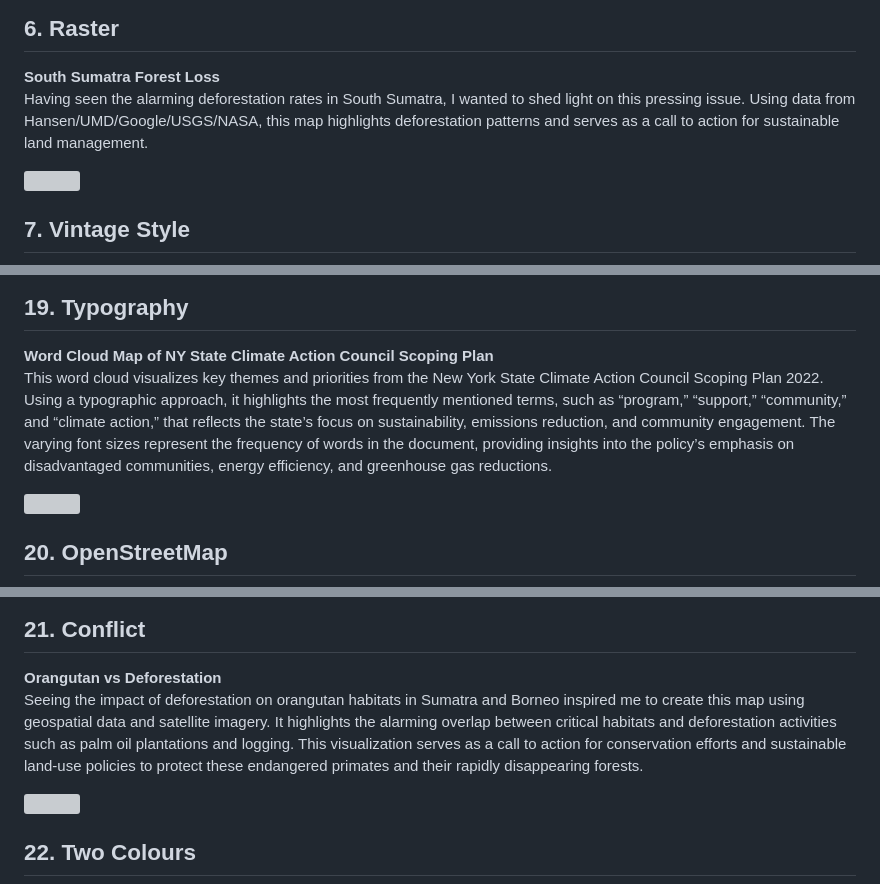
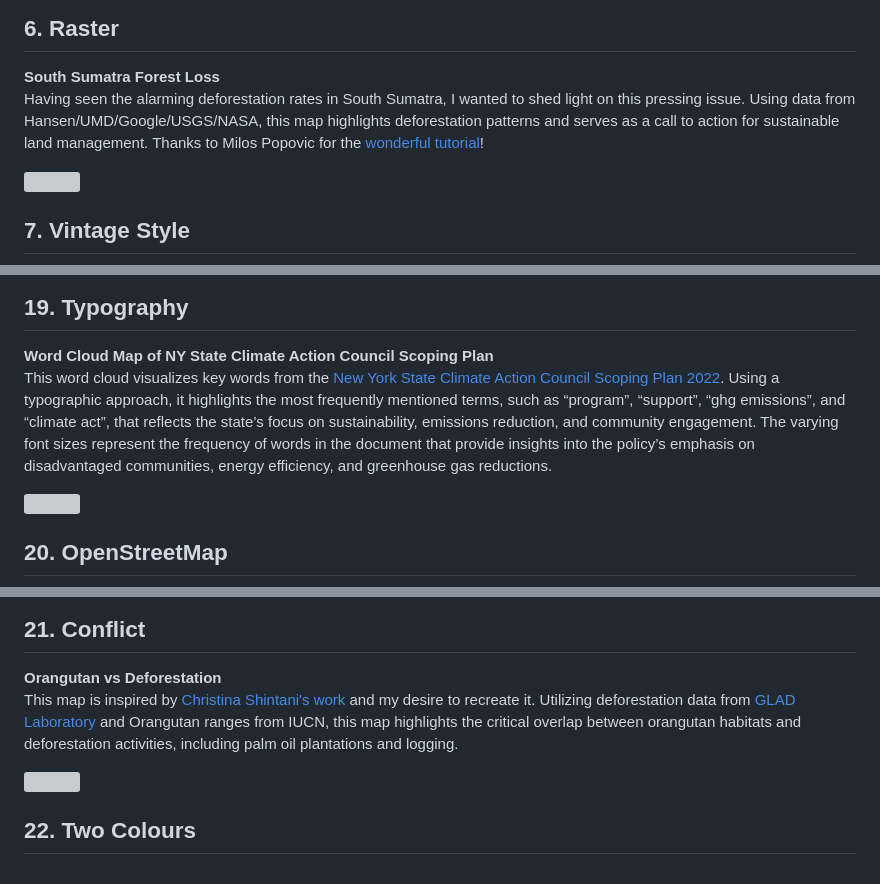
Before and after one commit to juniomata/30DaysMapChallenge, a Markdown page: README.md, 3 parts joined by grey strips. Drawn GitHub-style; grey boxes are pictures that could not be loaded.

```diff
--- a/README.md
+++ b/README.md
@@ -64,7 +64,7 @@ As climate change increasingly influences migration patterns, I wanted to explor
 ## 6. Raster
 
 **South Sumatra Forest Loss**
-Having seen the alarming deforestation rates in South Sumatra, I wanted to shed light on this pressing issue. Using  data from Hansen/UMD/Google/USGS/NASA, this map highlights deforestation patterns and serves as a call to action for sustainable land management.
+Having seen the alarming deforestation rates in South Sumatra, I wanted to shed light on this pressing issue. Using  data from Hansen/UMD/Google/USGS/NASA, this map highlights deforestation patterns and serves as a call to action for sustainable land management. Thanks to Milos Popovic for the [wonderful tutorial](https://www.youtube.com/watch?v=wruLRZZpQsk&t=681s)!
 
 <div style="text-align: center;"><img src="day06_raster/figures/finalmap_south_sumatra_forest_loss.png" style="width:70%;"></div>
 
@@ -159,7 +159,7 @@ I created a 3D visualization of Mount Tambora, one of Indonesia's most famous vo
 ## 19. Typography
 
 **Word Cloud Map of NY State Climate Action Council Scoping Plan**
-This word cloud visualizes key themes and priorities from the New York State Climate Action Council Scoping Plan 2022. Using a typographic approach, it highlights the most frequently mentioned terms, such as “program,” “support,” “community,” and “climate action,” that reflects the state’s focus on sustainability, emissions reduction, and community engagement. The varying font sizes represent the frequency of words in the document, providing insights into the policy’s emphasis on disadvantaged communities, energy efficiency, and greenhouse gas reductions.
+This word cloud visualizes key words from the [New York State Climate Action Council Scoping Plan 2022](https://climate.ny.gov/-/media/Project/Climate/Files/NYS-Climate-Action-Council-Final-Scoping-Plan-2022.pdf). Using a typographic approach, it highlights the most frequently mentioned terms, such as “program”, “support”, “ghg emissions”, and “climate act”, that reflects the state’s focus on sustainability, emissions reduction, and community engagement. The varying font sizes represent the frequency of words in the document that provide insights into the policy’s emphasis on disadvantaged communities, energy efficiency, and greenhouse gas reductions.
 
 <div style="text-align: center;"><img src="day19_wordcloud/day19_wordcloud_nyClimateActionPlan.png" style="width:70%;"></div>
 
@@ -173,7 +173,7 @@ This minimalist circular map of Jakarta, the capital of Indonesia, showcases the
 ## 21. Conflict
 
 **Orangutan vs Deforestation**
-Seeing the impact of deforestation on orangutan habitats in Sumatra and Borneo inspired me to create this map using geospatial data and satellite imagery. It highlights the alarming overlap between critical habitats and deforestation activities such as palm oil plantations and logging. This visualization serves as a call to action for conservation efforts and sustainable land-use policies to protect these endangered primates and their rapidly disappearing forests.
+This map is inspired by [Christina Shintani's work](https://www.shintanimaps.com/?pgid=lza7xvhk-509dc6be-8166-4103-8651-5b14676c8875) and my desire to recreate it. Utilizing deforestation data from [GLAD Laboratory](https://storage.googleapis.com/earthenginepartners-hansen/GFC-2023-v1.11/download.html) and Orangutan ranges from IUCN, this map highlights the critical overlap between orangutan habitats and deforestation activities, including palm oil plantations and logging.
 
 <div style="text-align: center;"><img src="day21_conflict/day21_orangutan_vs_deforestation.png" style="width:70%;"></div>
 
```
Also changed, not shown: other parts of README.md (+8 -8 lines).
